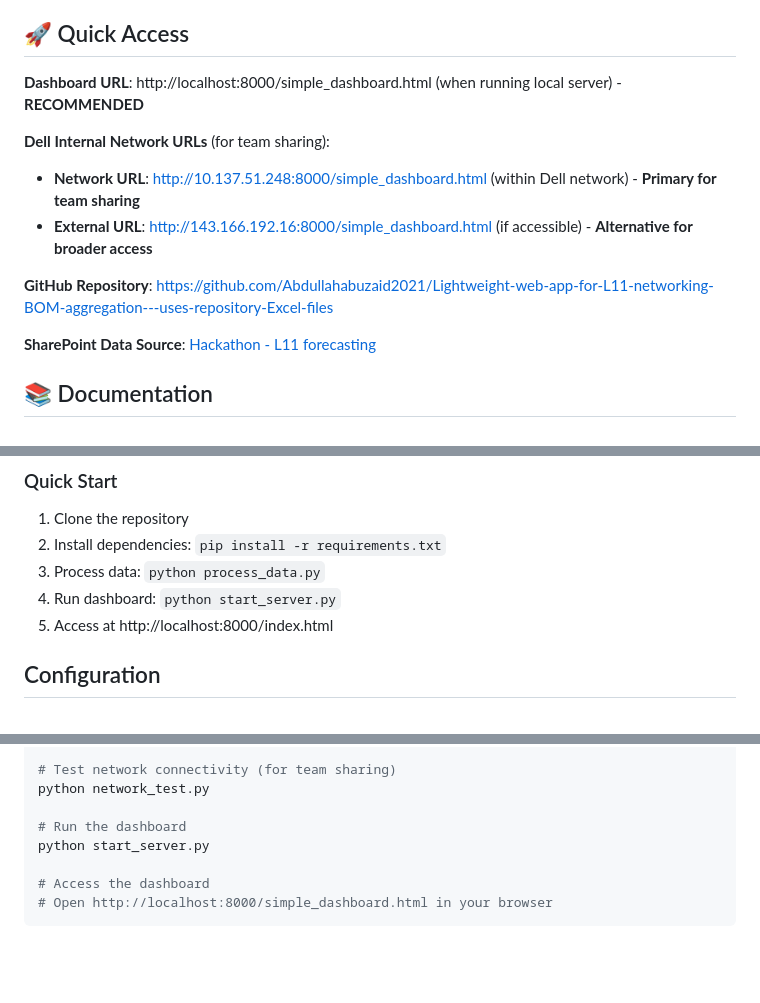
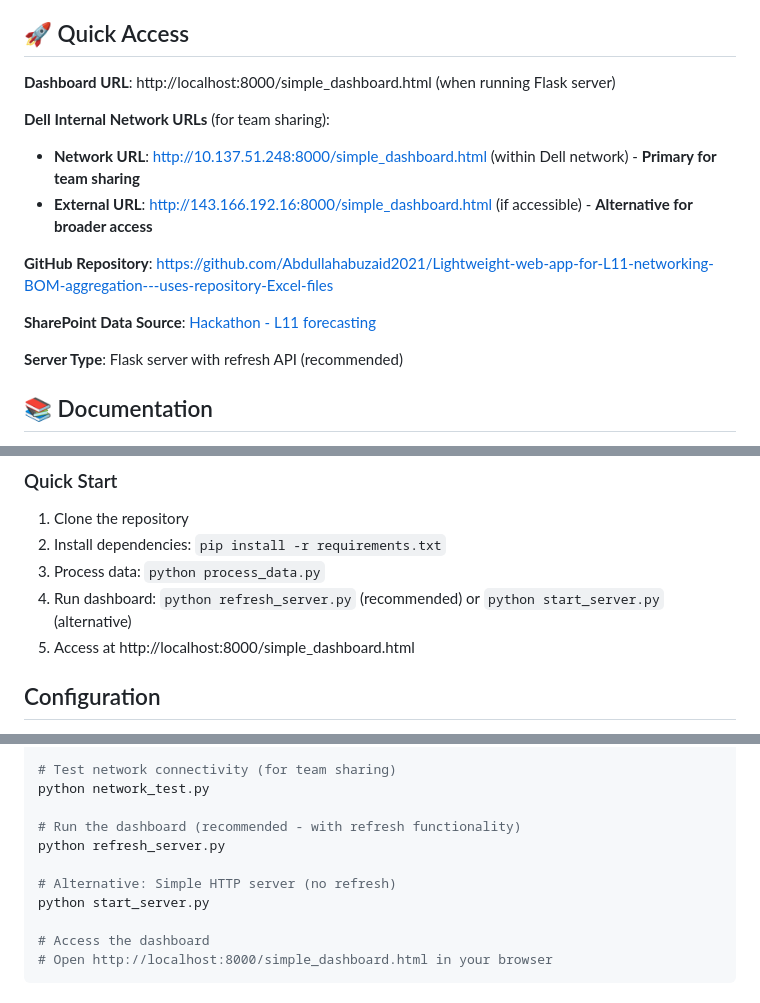
Before and after one commit to Abdullahabuzaid2021/Light-L11-Networking-Forecast-Dashboard, a Markdown page: README.md, 3 parts joined by grey strips. GitHub-like rendering; blank space fills up the shorter version.

```diff
--- a/README.md
+++ b/README.md
@@ -4,7 +4,7 @@ A lightweight web application for L11 networking BOM aggregation and analysis. T
 
 ## 🚀 Quick Access
 
-**Dashboard URL**: http://localhost:8000/simple_dashboard.html (when running local server) - **RECOMMENDED**
+**Dashboard URL**: http://localhost:8000/simple_dashboard.html (when running Flask server)
 
 **Dell Internal Network URLs** (for team sharing):
 - **Network URL**: http://10.137.51.248:8000/simple_dashboard.html (within Dell network) - **Primary for team sharing**
@@ -13,6 +13,8 @@ A lightweight web application for L11 networking BOM aggregation and analysis. T
 **GitHub Repository**: https://github.com/Abdullahabuzaid2021/Lightweight-web-app-for-L11-networking-BOM-aggregation---uses-repository-Excel-files
 
 **SharePoint Data Source**: [Hackathon - L11 forecasting](https://dell.sharepoint.com/:f:/r/sites/NetworkingL11RackPlanning/Shared%20Documents/General/Hackathon%20-%20L11%20forecasting?d=wb9ae5c4571d84bec94d375ef7ea58856&csf=1&web=1&e=rBs2jB)
+
+**Server Type**: Flask server with refresh API (recommended)
 
 ## 📚 Documentation
 
@@ -176,8 +183,8 @@ The dashboard can be deployed for team access through:
 1. Clone the repository
 2. Install dependencies: `pip install -r requirements.txt`
 3. Process data: `python process_data.py`
-4. Run dashboard: `python start_server.py`
-5. Access at http://localhost:8000/index.html
+4. Run dashboard: `python refresh_server.py` (recommended) or `python start_server.py` (alternative)
+5. Access at http://localhost:8000/simple_dashboard.html
 
 ## Configuration
 
@@ -317,7 +326,10 @@ python process_data.py
 # Test network connectivity (for team sharing)
 python network_test.py
 
-# Run the dashboard
+# Run the dashboard (recommended - with refresh functionality)
+python refresh_server.py
+
+# Alternative: Simple HTTP server (no refresh)
 python start_server.py
 
 # Access the dashboard
```
Also changed, not shown: other parts of README.md (+29 -15 lines), COMPREHENSIVE_DOCUMENTATION.md (+7 -3 lines).
